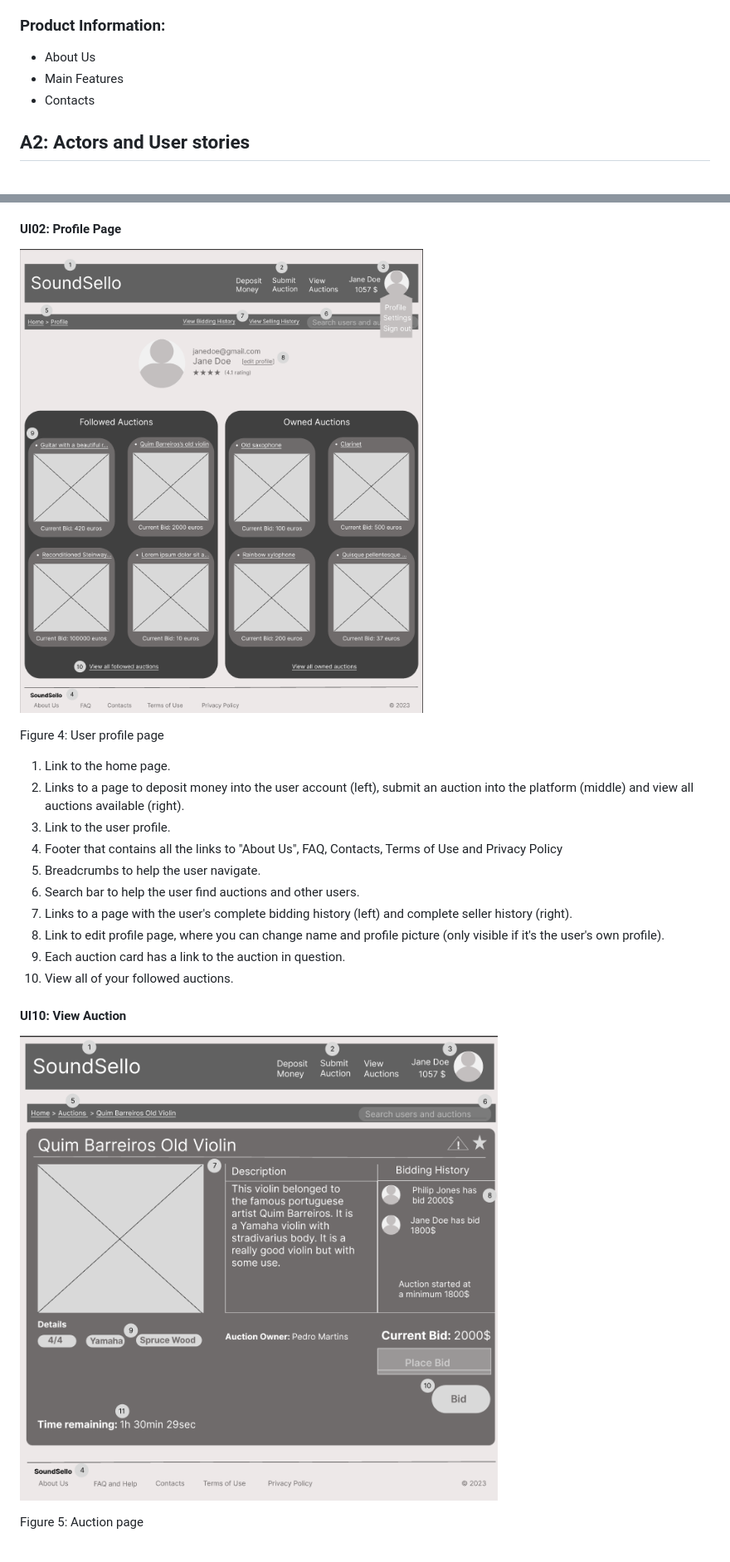
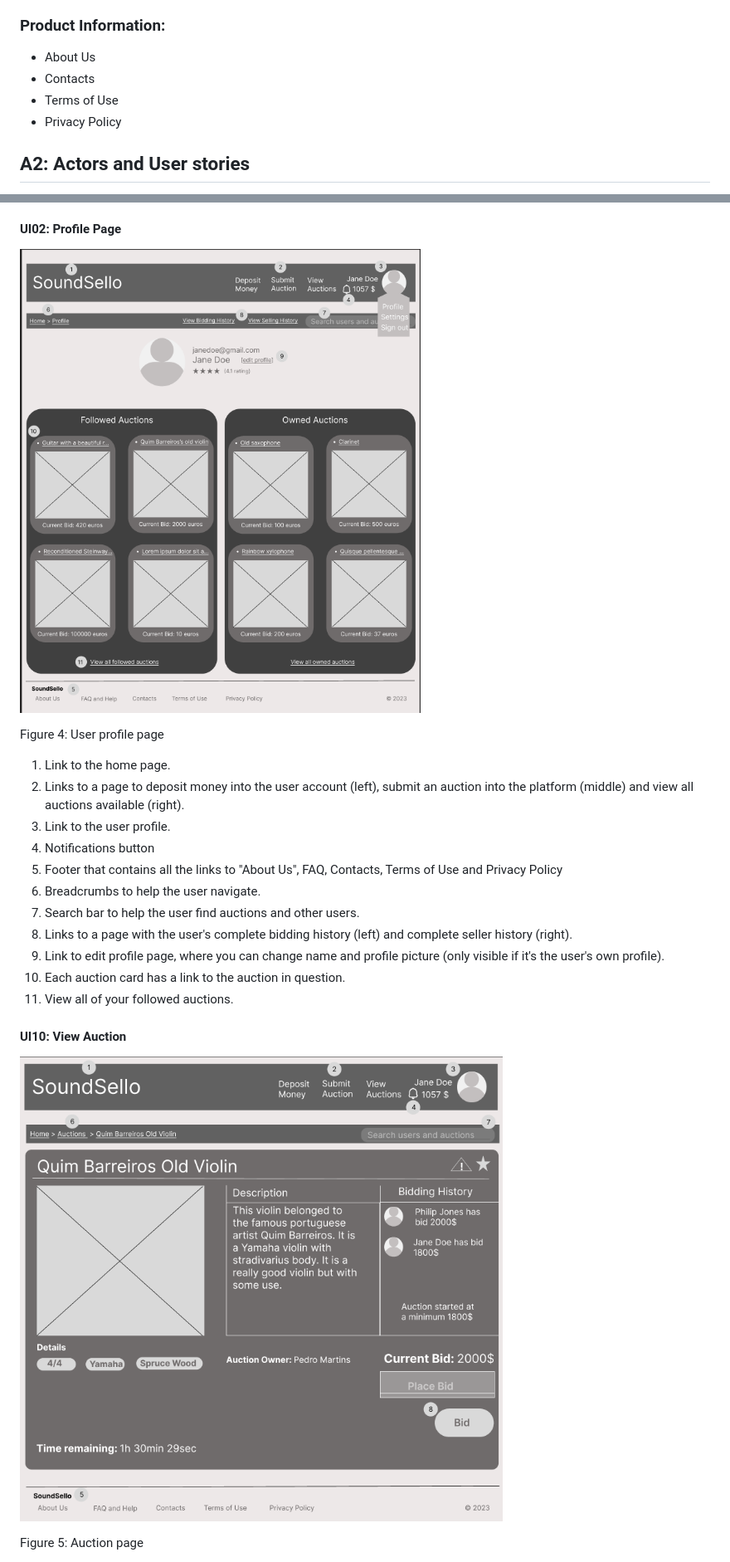
Before and after one commit to Sereno1710/feup-lbaw, a Markdown page: wiki/er.md, 2 parts joined by grey strips. Shown: that part at 83% size. Drawn GitHub-style; pictures changed too: wiki/resources/auction.png, wiki/resources/profile.png.

```diff
--- a/wiki/er.md
+++ b/wiki/er.md
@@ -92,8 +92,9 @@ The online auction will have an adaptive design, allowing users to be on the sys
 
 ### **Product Information:**
 * About Us
-* Main Features
 * Contacts
+* Terms of Use
+* Privacy Policy
 
 ## A2: Actors and User stories
 
@@ -929,13 +930,14 @@ Figure 4: User profile page
 1. Link to the home page.
 2. Links to a page to deposit money into the user account (left), submit an auction into the platform (middle) and view all auctions available (right).
 3. Link to the user profile.
-4. Footer that contains all the links to "About Us", FAQ, Contacts, Terms of Use and Privacy Policy
-5. Breadcrumbs to help the user navigate.
-6. Search bar to help the user find auctions and other users.
-7. Links to a page with the user's complete bidding history (left) and complete seller history (right).
-8. Link to edit profile page, where you can change name and profile picture (only visible if it's the user's own profile).
-9. Each auction card has a link to the auction in question.
-10. View all of your followed auctions.
+4. Notifications button
+5. Footer that contains all the links to "About Us", FAQ, Contacts, Terms of Use and Privacy Policy
+6. Breadcrumbs to help the user navigate.
+7. Search bar to help the user find auctions and other users.
+8. Links to a page with the user's complete bidding history (left) and complete seller history (right).
+9. Link to edit profile page, where you can change name and profile picture (only visible if it's the user's own profile).
+10. Each auction card has a link to the auction in question.
+11. View all of your followed auctions.
 
 #### UI10: View Auction
 
```
Also changed, not shown: other parts of wiki/er.md (+13 -14 lines), wiki/resources/active_auctions.png.
